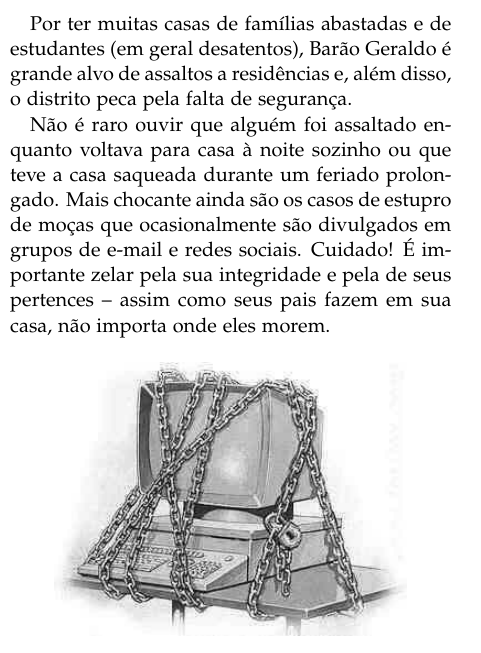
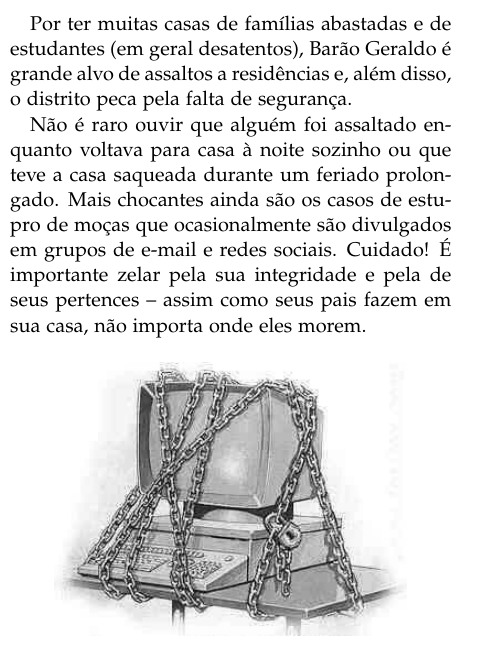
Before and after one commit to cacounicamp/Manual-do-Bixo, a LaTeX document (manual_do_bixo.tex, which reads moradia.tex): part of one column of page 12 of 60, cut so that both start at the same text. Compiled offline with pdfLaTeX.

Commit message:
Grammar nazi

```diff
--- a/moradia.tex
+++ b/moradia.tex
@@ -112,7 +112,7 @@ Barão Geraldo é grande alvo de assaltos a residências e, além disso, o distr
 peca pela falta de segurança.
 
 Não é raro ouvir que alguém foi assaltado enquanto voltava para casa à noite
-sozinho ou que teve a casa saqueada durante um feriado prolongado. Mais chocante
+sozinho ou que teve a casa saqueada durante um feriado prolongado. Mais chocantes
 ainda são os casos de estupro de moças que ocasionalmente são divulgados em
 grupos de e-mail e redes sociais. Cuidado! É importante zelar pela sua
 integridade e pela de seus pertences -- assim como seus pais fazem em sua casa,
```
